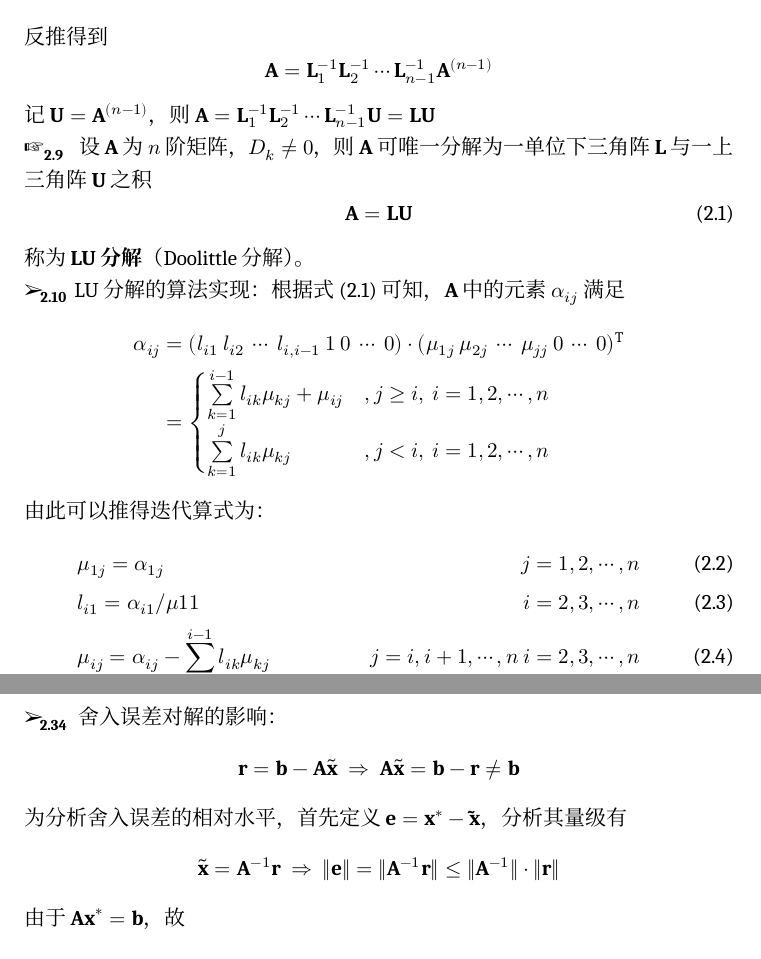
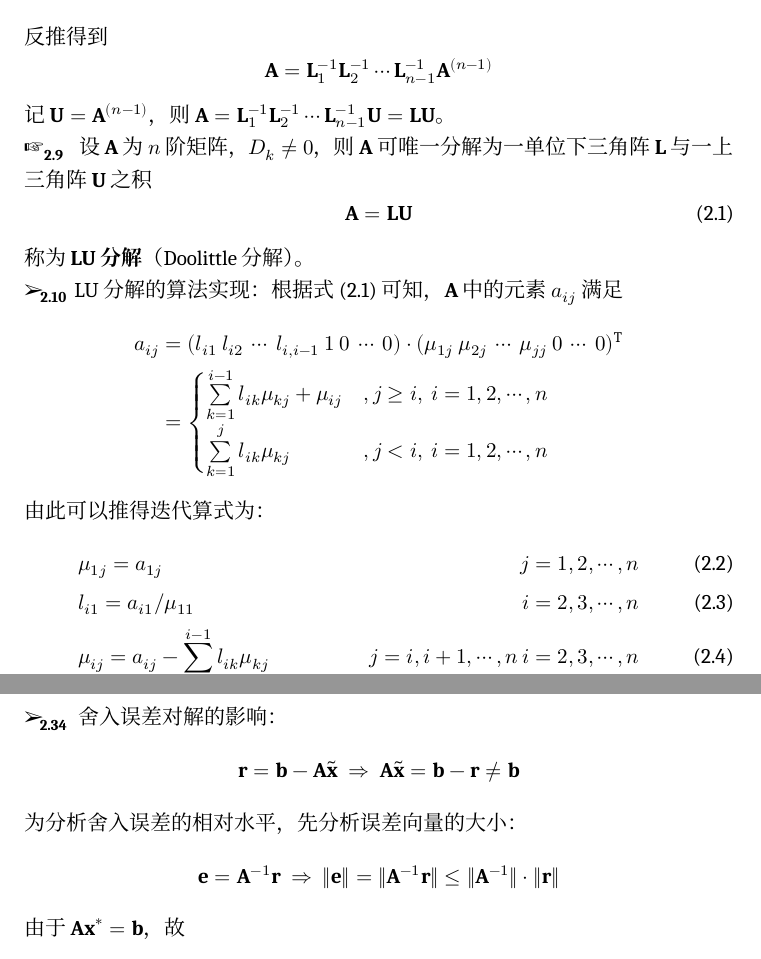
Before and after one commit to xjtu-blacksmith/notes-on-computing-methods, a LaTeX book (main.tex): two parts of pages 13 and 17 of 25 before the commit and two parts of pages 13 and 17 of 26 after it, joined at a grey line, cut so that both start at the same text. Compiled offline with XeLaTeX; a missing font is replaced by an installed copy or a similar font.

Commit message:
Refine chp-2

```diff
--- a/main.tex
+++ b/main.tex
@@ -244,7 +244,7 @@ F(\beta,t,L,U)=\{0\}\cup\left\{\pm\left(\frac{x_1}{\beta}+\frac{x_2}{\beta^2}+\c
 \[\mathbf{A}^{(n)}=\mathbf{L}_n\mathbf{A}^{(n-1)}=\cdots=\mathbf{L}_n\mathbf{L}_{n-1}\cdots\mathbf{L}_2\mathbf{L}_1\mathbf{A}^{(0)}\]
 反推得到
 \[\mathbf{A}=\mathbf{L}_1^{-1}\mathbf{L}_2^{-1}\cdots\mathbf{L}_{n-1}^{-1}\mathbf{A}^{(n-1)}\]
-记$\mathbf{U}=\mathbf{A}^{(n-1)}$，则$\mathbf{A}=\mathbf{L}_1^{-1}\mathbf{L}_2^{-1}\cdots\mathbf{L}_{n-1}^{-1}\mathbf{U}=\mathbf{LU}$
+记$\mathbf{U}=\mathbf{A}^{(n-1)}$，则$\mathbf{A}=\mathbf{L}_1^{-1}\mathbf{L}_2^{-1}\cdots\mathbf{L}_{n-1}^{-1}\mathbf{U}=\mathbf{LU}$。
 
 \trm 设$\mathbf{A}$为$n$阶矩阵，$D_k\neq0$，则$\mathbf{A}$可唯一分解为一单位下三角阵$\mathbf{L}$与一上三角阵$\mathbf{U}$之积
 \begin{equation}\label{2-e1}
@@ -252,17 +252,19 @@ F(\beta,t,L,U)=\{0\}\cup\left\{\pm\left(\frac{x_1}{\beta}+\frac{x_2}{\beta^2}+\c
 \end{equation}
 称为\textbf{LU分解}（Doolittle分解）。
 
-\entry LU分解的算法实现：根据式(\ref{2-e1})可知，$\mathbf{A}$中的元素$\alpha_{ij}$满足
+% 此处缺少 L 与 U 的元素表示。
+
+\entry LU分解的算法实现：根据式(\ref{2-e1})可知，$\mathbf{A}$中的元素$a_{ij}$满足
 \begin{align*}
-\alpha_{ij}&=(l_{i1}\ l_{i2}\ \cdots\ l_{i,i-1}\ 1\ 0\ \cdots\ 0)\cdot(\mu_{1j}\ \mu_{2j}\ \cdots\ \mu_{jj}\ 0\ \cdots\ 0)^{\mathrm{T}}\\
+a_{ij}&=(l_{i1}\ l_{i2}\ \cdots\ l_{i,i-1}\ 1\ 0\ \cdots\ 0)\cdot(\mu_{1j}\ \mu_{2j}\ \cdots\ \mu_{jj}\ 0\ \cdots\ 0)^{\mathrm{T}}\\
 &=\begin{cases}\sum\limits_{k=1}^{i-1}l_{ik}\mu_{kj}+\mu_{ij}&,j\geq i,\ i=1,2,\cdots,n\\\sum\limits_{k=1}^jl_{ik}\mu_{kj}&,j<i,\ i=1,2,\cdots,n\end{cases}
 \end{align*}
 由此可以推得迭代算式为：
 \begin{align}
-&\mu_{1j}=\alpha_{1j}&j=1,2,\cdots,n\label{2-e2}\\
-&l_{i1}=\alpha_{i1}/\mu{11}&i=2,3,\cdots,n\label{2-e3}\\
-&\mu_{ij}=\alpha_{ij}-\sum\limits_{k=1}^{i-1}l_{ik}\mu_{kj}&j=i,i+1,\cdots,n\ i=2,3,\cdots,n\label{2-e4}\\
-&l_{ki}=(\alpha_{ki}-\sum\limits_{t=1}^{i-1}l_{kt}\mu_{ti})/\mu_{ii}&k=i+1,\cdots,n\ i=2,3,\cdots,n\label{2-e5}
+&\mu_{1j}=a_{1j}&j=1,2,\cdots,n\label{2-e2}\\
+&l_{i1}=a_{i1}/\mu_{11}&i=2,3,\cdots,n\label{2-e3}\\
+&\mu_{ij}=a_{ij}-\sum\limits_{k=1}^{i-1}l_{ik}\mu_{kj}&j=i,i+1,\cdots,n\ i=2,3,\cdots,n\label{2-e4}\\
+&l_{ki}=(a_{ki}-\sum\limits_{t=1}^{i-1}l_{kt}\mu_{ti})/\mu_{ii}&k=i+1,\cdots,n\ i=2,3,\cdots,n\label{2-e5}
 \end{align}
 
 \entry 实用算法：
@@ -382,8 +387,8 @@ $p=q=1$时的带状矩阵称为三对角阵，通常为严格对角占优矩阵
 
 \entry 舍入误差对解的影响：
 \[\mathbf{r=b-A}\tilde{\mathbf{x}}\sothat\mathbf{A}\tilde{\mathbf{x}}=\mathbf{b-r}\neq\mathbf{b}\]
-为分析舍入误差的相对水平，首先定义$\mathbf{e=\mathbf{x}^{\ast}-\tilde{\mathbf{x}}}$，分析其量级有
-\[\tilde{\mathbf{x}}=\\\mathbf{A}^{-1}\mathbf{r}\sothat\|\mathbf{e}\|=\|\mathbf{A}^{-1}\mathbf{r}\|\leq\|\mathbf{A}^{-1}\|\cdot\|\mathbf{r}\|\]
+为分析舍入误差的相对水平，先分析误差向量的大小：
+\[\mathbf{e}=\\\mathbf{A}^{-1}\mathbf{r}\sothat\|\mathbf{e}\|=\|\mathbf{A}^{-1}\mathbf{r}\|\leq\|\mathbf{A}^{-1}\|\cdot\|\mathbf{r}\|\]
 由于$\mathbf{Ax}^{\ast}=\mathbf{b}$，故
 \[\|\mathbf{b}\|=\|\mathbf{Ax}^{\ast}\|\leq\|\mathbf{A}\|\cdot\|\mathbf{x}^{\ast}\|\sothat\frac1{\|\mathbf{x}^{\ast}\|}\leq\frac{\|\mathbf{A}\|}{\|\mathbf{b}\|}\]
 故相对误差水平$\dfrac{\|\mathbf{x}^{\ast}-\tilde{\mathbf{x}}\|}{\|\mathbf{x}^{\ast}\|}\leq\|\mathbf{A}\|\cdot\|\mathbf{A}^{-1}\|\cdot\dfrac{\|\mathbf{r}\|}{\|\mathbf{b}\|}$，其中的系数即可定义为矩阵的条件数$\cond(\mathbf{A})=\|\mathbf{A}\|\|\mathbf{A}^{-1}\|$
```
Also changed, not shown: main.tex (11 more changed lines).
